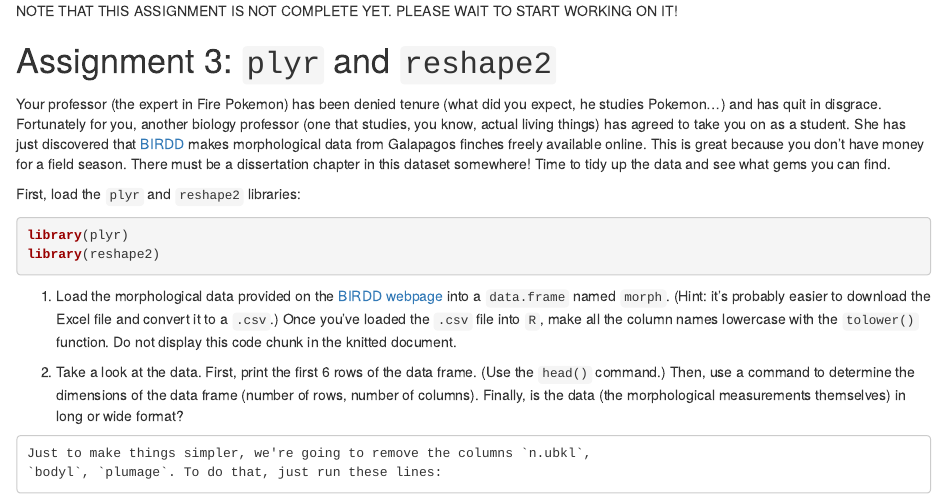
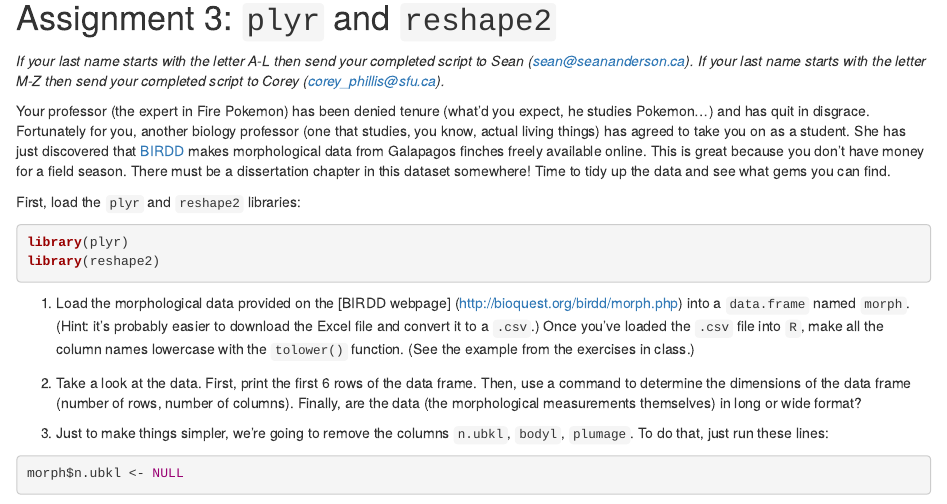
Before and after one commit to achubaty/datawranglR, an R Markdown document (03-plyr-reshape/assignment-3.Rmd): the page in a window 1100 px wide, from its top. Rendered offline with R 4.5, knitr and Pandoc, with nearby package versions; some code elsewhere in the file could not run offline.

Commit message:
Final assignment tweaks, remove unfinished warning

````diff
--- a/03-plyr-reshape/assignment-3.Rmd
+++ b/03-plyr-reshape/assignment-3.Rmd
@@ -1,16 +1,17 @@
-NOTE THAT THIS ASSIGNMENT IS NOT COMPLETE YET.
-PLEASE WAIT TO START WORKING ON IT!
-
 # Assignment 3: `plyr` and `reshape2`
 
-Your professor (the expert in Fire Pokemon) has been denied tenure (what did
-you expect, he studies Pokemon...) and has quit in disgrace. Fortunately for
-you, another biology professor (one that studies, you know, actual living
-things) has agreed to take you on as a student. She has just discovered that
+*If your last name starts with the letter A-L then send your completed script
+to Sean (sean@seananderson.ca). If your last name starts with the letter M-Z
+then send your completed script to Corey (corey_phillis@sfu.ca).*
+
+Your professor (the expert in Fire Pokemon) has been denied tenure (what'd you
+expect, he studies Pokemon...) and has quit in disgrace. Fortunately for you,
+another biology professor (one that studies, you know, actual living things)
+has agreed to take you on as a student. She has just discovered that
 [BIRDD](http://bioquest.org/birdd/morph.php) makes morphological data from
-Galapagos finches freely available online. This is great because you don't
-have money for a field season. There must be a dissertation chapter in this
-dataset somewhere! Time to tidy up the data and see what gems you can find.
+Galapagos finches freely available online. This is great because you don't have
+money for a field season. There must be a dissertation chapter in this dataset
+somewhere! Time to tidy up the data and see what gems you can find.
 
 First, load the `plyr` and `reshape2` libraries:
 
@@ -19,35 +20,35 @@ library(plyr)
 library(reshape2)
 ```
 
-1.  Load the morphological data provided on the
-    [BIRDD webpage](http://bioquest.org/birdd/morph.php) into a `data.frame`
-    named `morph`. (Hint: it's probably easier to download the Excel file and
-    convert it to a `.csv`.) Once you've loaded the `.csv` file into `R`, make
-    all the column names lowercase with the `tolower()` function. Do not display
-    this code chunk in the knitted document.
+1.  Load the morphological data provided on the [BIRDD webpage]
+    (http://bioquest.org/birdd/morph.php) into a `data.frame` named `morph`.
+    (Hint: it's probably easier to download the Excel file and convert it to a
+    `.csv`.) Once you've loaded the `.csv` file into `R`, make all the column
+    names lowercase with the `tolower()` function. (See the example from the
+    exercises in class.)
 
 
 ```{r, echo=FALSE}
-# Bonus `R` tip: you can download a file through `R` like this:
+# Bonus R tip: you can download a file through R like this:
 # download.file("http://bioquest.org/birdd/Morph_for_Sato.xls", destfile = "Morph_for_Sato.xls")
 # now go look in your R working directory for the file
 ```
+
+```{r, echo=FALSE}
+
+```
+
+2.  Take a look at the data. First, print the first 6 rows of the data frame.
+    Then, use a command to determine the dimensions of the data frame (number of
+    rows, number of columns). Finally, are the data (the morphological
+    measurements themselves) in long or wide format?
 
 ```{r}
 
 ```
 
-2.  Take a look at the data. First, print the first 6 rows of the data frame.
-    (Use the `head()` command.) Then, use a command to determine the dimensions
-    of the data frame (number of rows, number of columns). Finally, is the data
-    (the morphological measurements themselves) in long or wide format?
-
-```{r}
-
-```
-
-    Just to make things simpler, we're going to remove the columns `n.ubkl`,
-    `bodyl`, `plumage`. To do that, just run these lines:
+3.   Just to make things simpler, we're going to remove the columns `n.ubkl`,
+     `bodyl`, `plumage`. To do that, just run these lines:
 
 ```{r}
 morph$n.ubkl <- NULL
@@ -109,8 +110,8 @@ morph$plumage <- NULL
 ```
 
 Notice that you've just used `dcast` to create the summaries on the
-[BIRDD webpage](http://bioquest.org/birdd/morph.php). Combining `melt` and
-`dcast` is another way to do what you did with `ddply` in step 3.
+[webpage](http://bioquest.org/birdd/morph.php). Combining `melt` and `dcast` is
+another way to do what you did with `ddply` in step 3.
 
 Make sure your whole script runs when you click the "Knit HTML" button in
-Rstudio.
+RStudio.
````
Also changed, not shown: 03-plyr-reshape/assignment-3.Rmd (24 more changed lines).
